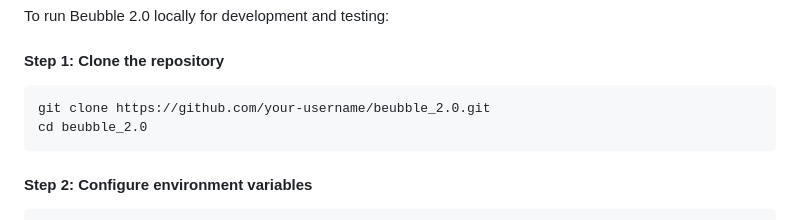
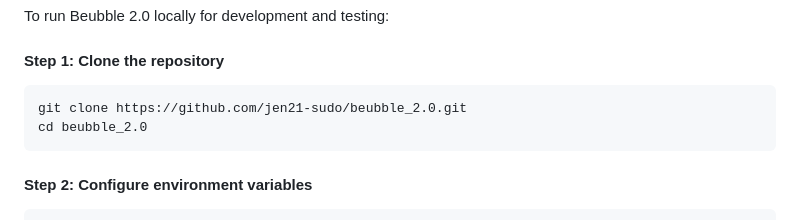
Before and after one commit to jen21-sudo/beubble-2.0, a Markdown page: README.md, the part around the change. Rendered like a GitHub page.

````diff
--- a/README.md
+++ b/README.md
@@ -122,7 +122,7 @@ To run Beubble 2.0 locally for development and testing:
 
 #### Step 1: Clone the repository
 ```bash
-git clone https://github.com/your-username/beubble_2.0.git
+git clone https://github.com/jen21-sudo/beubble_2.0.git
 cd beubble_2.0
 ```
 
````
